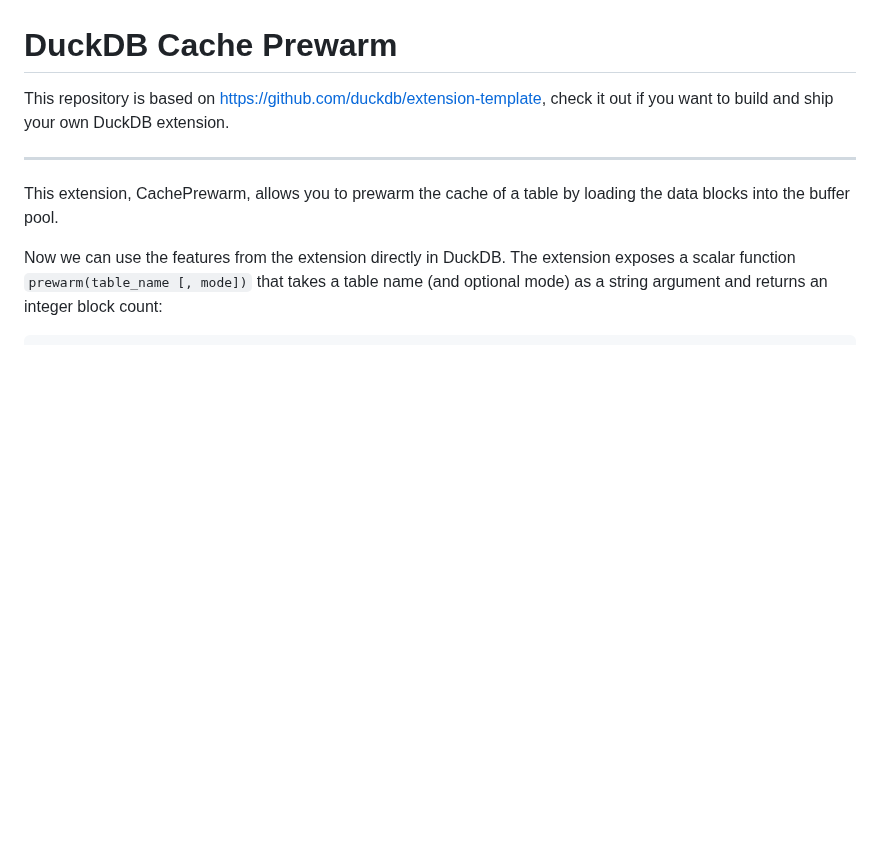
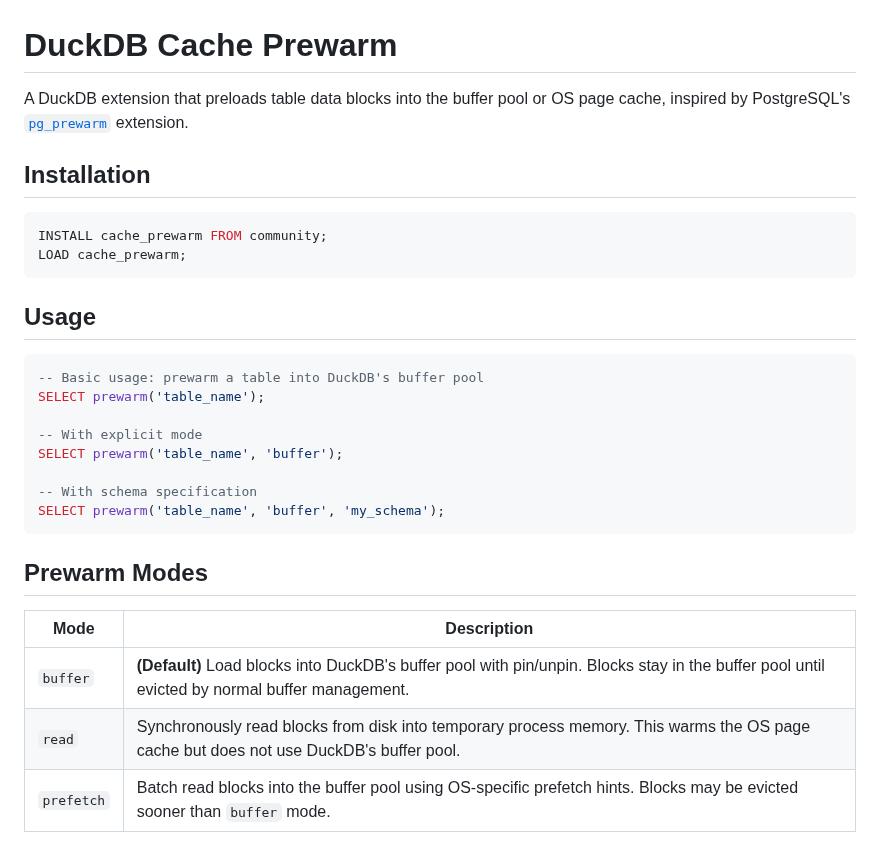
Before and after one commit to dentiny/duckdb-cache-prewarm, a Markdown page: README.md, the part around one of its changes. Rendered like a GitHub page; blank space fills up the shorter version.

````diff
--- a/README.md
+++ b/README.md
@@ -1,9 +1,32 @@
 # DuckDB Cache Prewarm
 
-This repository is based on https://github.com/duckdb/extension-template, check it out if you want to build and ship your own DuckDB extension.
+A DuckDB extension that preloads table data blocks into the buffer pool or OS page cache, inspired by PostgreSQL's [`pg_prewarm`](https://www.postgresql.org/docs/current/pgprewarm.html) extension.
 
----
+## Installation
 
-This extension, CachePrewarm, allows you to prewarm the cache of a table by loading the data blocks into the buffer pool.
+```sql
+INSTALL cache_prewarm FROM community;
+LOAD cache_prewarm;
+```
 
-Now we can use the features from the extension directly in DuckDB. The extension exposes a scalar function `prewarm(table_name [, mode])` that takes a table name (and optional mode) as a string argument and returns an integer block count:
+## Usage
+
+```sql
+-- Basic usage: prewarm a table into DuckDB's buffer pool
+SELECT prewarm('table_name');
+
+-- With explicit mode
+SELECT prewarm('table_name', 'buffer');
+
+-- With schema specification
+SELECT prewarm('table_name', 'buffer', 'my_schema');
+```
+
+## Prewarm Modes
+
+| Mode | Description |
+|------|-------------|
+| `buffer` | **(Default)** Load blocks into DuckDB's buffer pool with pin/unpin. Blocks stay in the buffer pool until evicted by normal buffer management. |
+| `read` | Synchronously read blocks from disk into temporary process memory. This warms the OS page cache but does not use DuckDB's buffer pool. |
+| `prefetch` | Batch read blocks into the buffer pool using OS-specific prefetch hints. Blocks may be evicted sooner than `buffer` mode. |
+
````
Also changed, not shown: other parts of README.md (+90 -10 lines), docs/img/clickbench.png (added).
